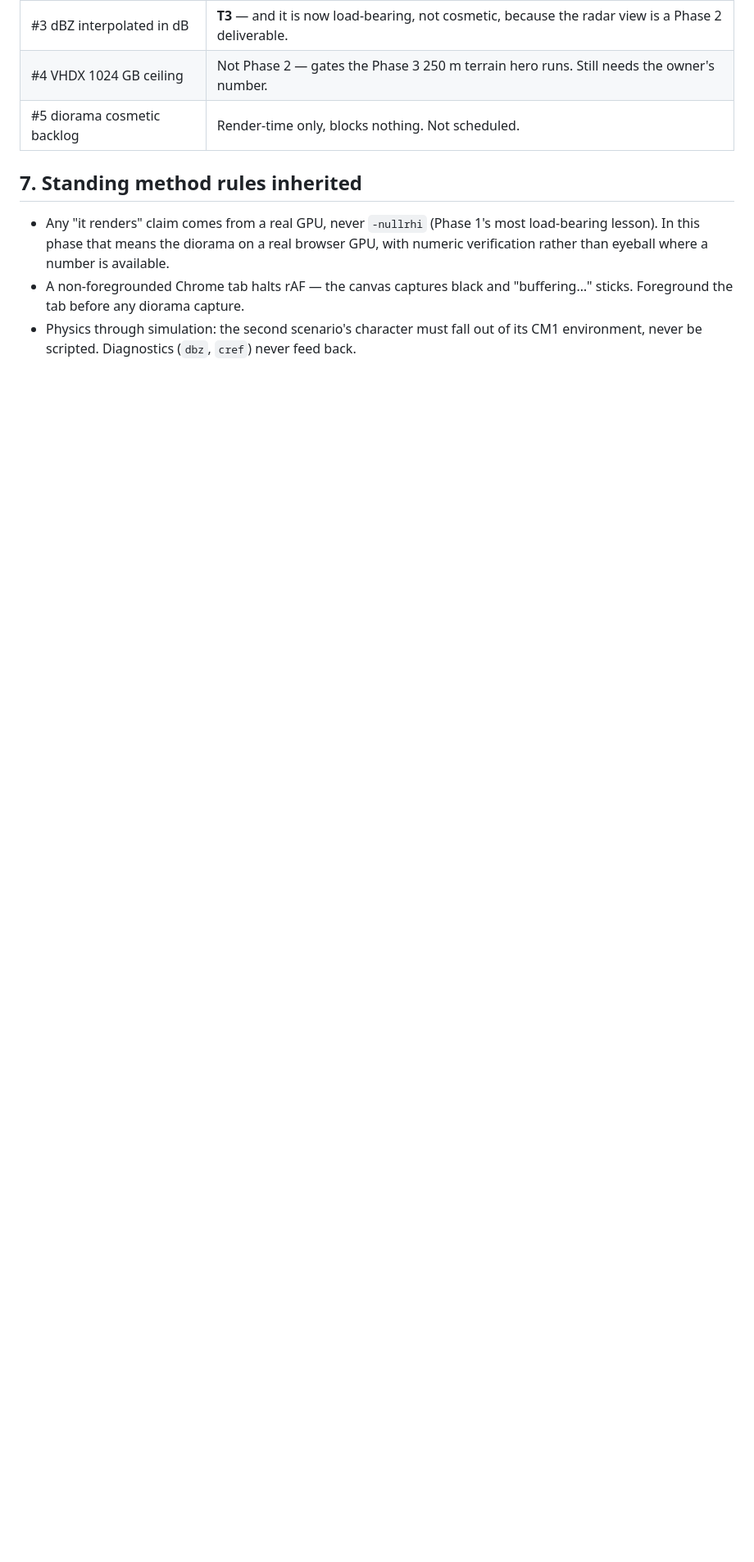
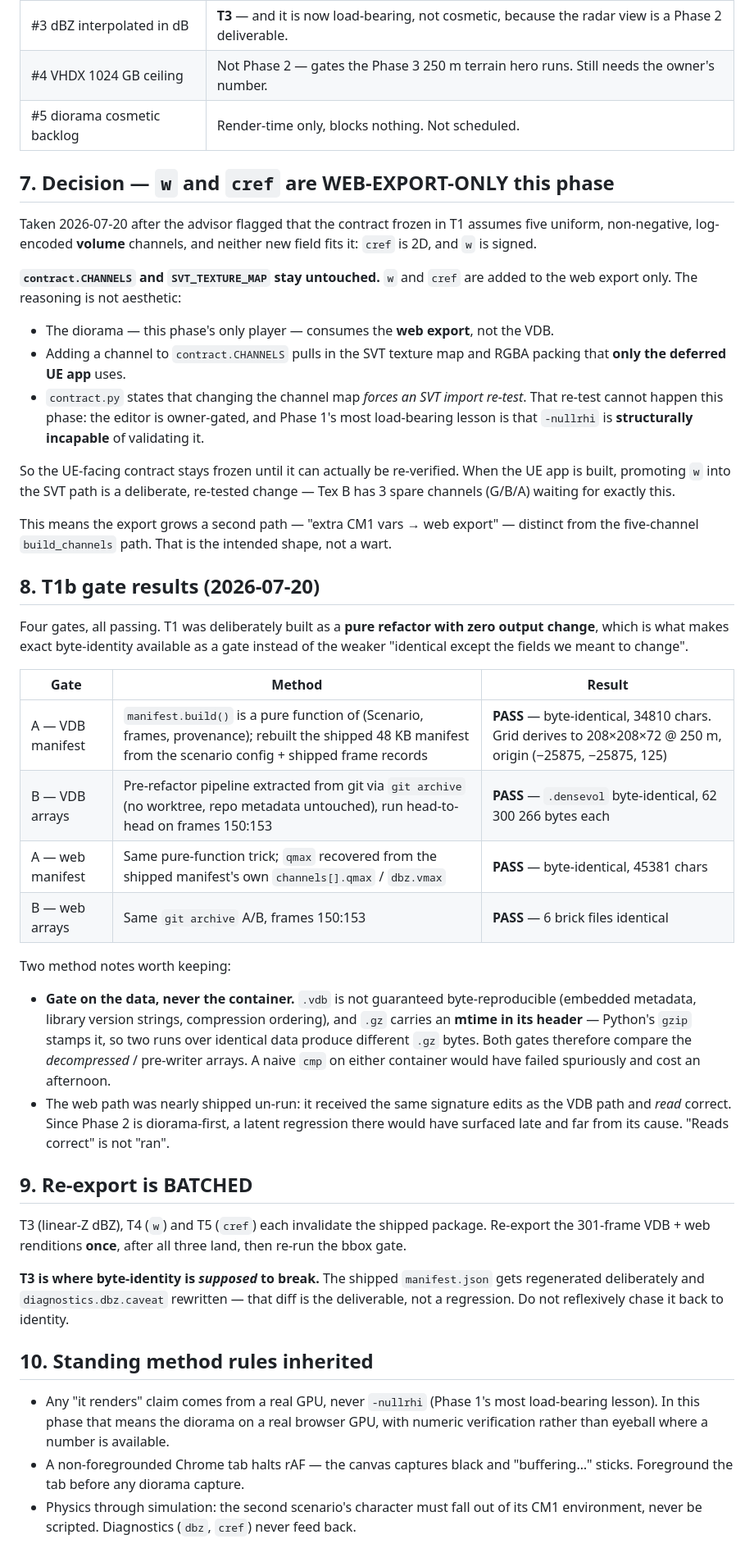
Before and after one commit to BoykoNeov/thunderstorm, a Markdown page: docs/phase2-plan-2026-07-20.md, the part around one of its changes. Shown at 82% size. GitHub-like rendering; blank space fills up the shorter version.

Commit message:
Phase 2: close the web-export gate gap; freeze w/cref out of the UE contract
Advisor caught that T1 gated the VDB path but never RAN the web-export path —
which is the diorama's entire input, and Phase 2 is diorama-first. Closed with
mirrored gates; both pass:

  A(web) web_manifest.json rebuilt from the scenario config + the shipped
         frames/qmax (qmax recovered from the manifest's own channels[].qmax
         and dbz.vmax): byte-identical, 45381 chars.
  B(web) git-archive A/B on frames 150:153: 6 brick files identical.

Gate B(web) compares DECOMPRESSED bytes. Python's gzip stamps an mtime into the
header, so two runs over identical data produce different .gz bytes — the same
trap as .vdb, and the same rule applies: gate the data, never the container.

Decision recorded (plan §7): w and cref are WEB-EXPORT-ONLY this phase.
contract.CHANNELS and SVT_TEXTURE_MAP stay untouched. The diorama consumes the
web export, not the VDB, so adding a channel to the contract would pull in the
SVT texture map and RGBA packing that only the DEFERRED UE app uses — and
contract.py itself says that forces an SVT import re-test, which cannot happen
this phase (editor is owner-gated; -nullrhi is structurally incapable of
validating it, Phase 1's most load-bearing lesson). Tex B keeps 3 spare
channels for a deliberate, re-tested promotion later.

Also recorded: re-export is BATCHED after T3+T4+T5, and T3 is where byte
identity is SUPPOSED to break — the regenerated manifest and rewritten
diagnostics.dbz.caveat are the deliverable, not a regression to chase back.

T1c (CM1 deck generator, scenario JSON -> namelist.input) split out as the
remaining half of the scenario system; it blocks T6.

Co-Authored-By: Claude Opus 4.8 (1M context) <noreply@anthropic.com>
Claude-Session: https://claude.ai/code/session_01P486Pj8aqUHXUbfBQRGVvs

```diff
--- a/docs/phase2-plan-2026-07-20.md
+++ b/docs/phase2-plan-2026-07-20.md
@@ -123,7 +124,66 @@ system, and `dBZ`-interpolated-in-dB sits underneath the radar view.
 | #4 VHDX 1024 GB ceiling | Not Phase 2 — gates the Phase 3 250 m terrain hero runs. Still needs the owner's number. |
 | #5 diorama cosmetic backlog | Render-time only, blocks nothing. Not scheduled. |
 
-## 7. Standing method rules inherited
+## 7. Decision — `w` and `cref` are WEB-EXPORT-ONLY this phase
+
+Taken 2026-07-20 after the advisor flagged that the contract frozen in T1 assumes five
+uniform, non-negative, log-encoded **volume** channels, and neither new field fits it:
+`cref` is 2D, and `w` is signed.
+
+**`contract.CHANNELS` and `SVT_TEXTURE_MAP` stay untouched.** `w` and `cref` are added
+to the web export only. The reasoning is not aesthetic:
+
+- The diorama — this phase's only player — consumes the **web export**, not the VDB.
+- Adding a channel to `contract.CHANNELS` pulls in the SVT texture map and RGBA
+  packing that **only the deferred UE app** uses.
+- `contract.py` states that changing the channel map *forces an SVT import re-test*.
+  That re-test cannot happen this phase: the editor is owner-gated, and Phase 1's
+  most load-bearing lesson is that `-nullrhi` is **structurally incapable** of
+  validating it.
+
+So the UE-facing contract stays frozen until it can actually be re-verified. When the
+UE app is built, promoting `w` into the SVT path is a deliberate, re-tested change —
+Tex B has 3 spare channels (G/B/A) waiting for exactly this.
+
+This means the export grows a second path — "extra CM1 vars → web export" — distinct
+from the five-channel `build_channels` path. That is the intended shape, not a wart.
+
+## 8. T1b gate results (2026-07-20)
+
+Four gates, all passing. T1 was deliberately built as a **pure refactor with zero
+output change**, which is what makes exact byte-identity available as a gate instead of
+the weaker "identical except the fields we meant to change".
+
+| Gate | Method | Result |
+|---|---|---|
+| A — VDB manifest | `manifest.build()` is a pure function of (Scenario, frames, provenance); rebuilt the shipped 48 KB manifest from the scenario config + shipped frame records | **PASS** — byte-identical, 34810 chars. Grid derives to 208×208×72 @ 250 m, origin (−25875, −25875, 125) |
+| B — VDB arrays | Pre-refactor pipeline extracted from git via `git archive` (no worktree, repo metadata untouched), run head-to-head on frames 150:153 | **PASS** — `.densevol` byte-identical, 62 300 266 bytes each |
+| A — web manifest | Same pure-function trick; `qmax` recovered from the shipped manifest's own `channels[].qmax` / `dbz.vmax` | **PASS** — byte-identical, 45381 chars |
+| B — web arrays | Same `git archive` A/B, frames 150:153 | **PASS** — 6 brick files identical |
+
+Two method notes worth keeping:
+
+- **Gate on the data, never the container.** `.vdb` is not guaranteed byte-reproducible
+  (embedded metadata, library version strings, compression ordering), and `.gz` carries
+  an **mtime in its header** — Python's `gzip` stamps it, so two runs over identical
+  data produce different `.gz` bytes. Both gates therefore compare the *decompressed*
+  / pre-writer arrays. A naive `cmp` on either container would have failed spuriously
+  and cost an afternoon.
+- The web path was nearly shipped un-run: it received the same signature edits as the
+  VDB path and *read* correct. Since Phase 2 is diorama-first, a latent regression there
+  would have surfaced late and far from its cause. "Reads correct" is not "ran".
+
+## 9. Re-export is BATCHED
+
+T3 (linear-Z dBZ), T4 (`w`) and T5 (`cref`) each invalidate the shipped package.
+Re-export the 301-frame VDB + web renditions **once**, after all three land, then
+re-run the bbox gate.
+
+**T3 is where byte-identity is *supposed* to break.** The shipped `manifest.json` gets
+regenerated deliberately and `diagnostics.dbz.caveat` rewritten — that diff is the
+deliverable, not a regression. Do not reflexively chase it back to identity.
+
+## 10. Standing method rules inherited
 
 - Any "it renders" claim comes from a real GPU, never `-nullrhi` (Phase 1's most
   load-bearing lesson). In this phase that means the diorama on a real browser GPU, with
```
Also changed, not shown: other parts of docs/phase2-plan-2026-07-20.md (+3 -2 lines).
